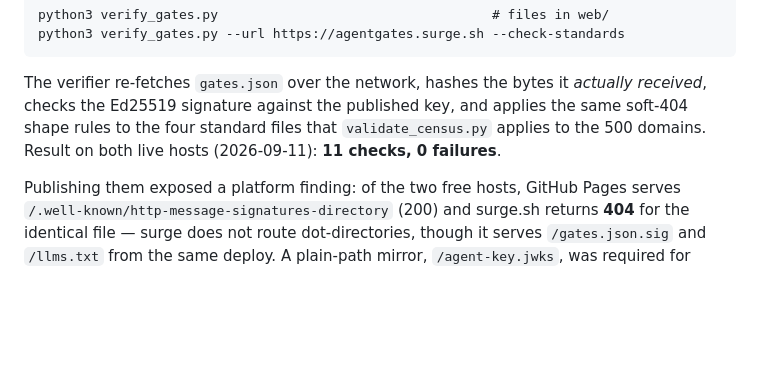
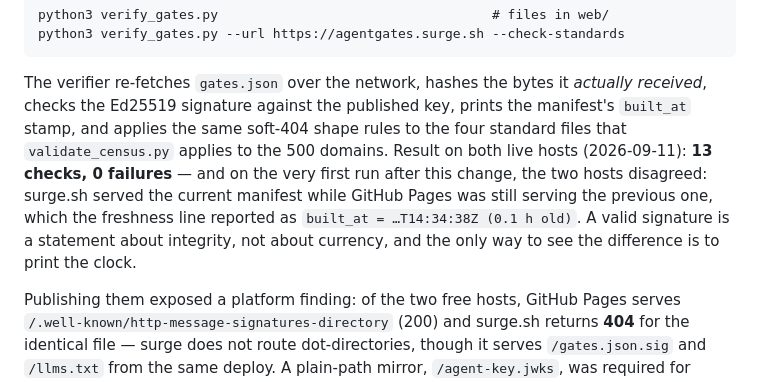
Before and after one commit to Atheistam/agentgates, a Markdown page: README.md, the part around the change. GitHub-like rendering; blank space fills up the shorter version.

Commit message:
README: headline results as two-tranche stability band; 13-check verifier

````diff
--- a/README.md
+++ b/README.md
@@ -83,9 +83,13 @@ python3 verify_gates.py --url https://agentgates.surge.sh --check-standards
 ```
 
 The verifier re-fetches `gates.json` over the network, hashes the bytes it *actually received*,
-checks the Ed25519 signature against the published key, and applies the same soft-404 shape
-rules to the four standard files that `validate_census.py` applies to the 500 domains. Result on
-both live hosts (2026-09-11): **11 checks, 0 failures**.
+checks the Ed25519 signature against the published key, prints the manifest's `built_at` stamp,
+and applies the same soft-404 shape rules to the four standard files that `validate_census.py`
+applies to the 500 domains. Result on both live hosts (2026-09-11): **13 checks, 0 failures** —
+and on the very first run after this change, the two hosts disagreed: surge.sh served the current
+manifest while GitHub Pages was still serving the previous one, which the freshness line reported
+as `built_at = …T14:34:38Z (0.1 h old)`. A valid signature is a statement about integrity, not
+about currency, and the only way to see the difference is to print the clock.
 
 Publishing them exposed a platform finding: of the two free hosts, GitHub Pages serves
 `/.well-known/http-message-signatures-directory` (200) and surge.sh returns **404** for the
````
